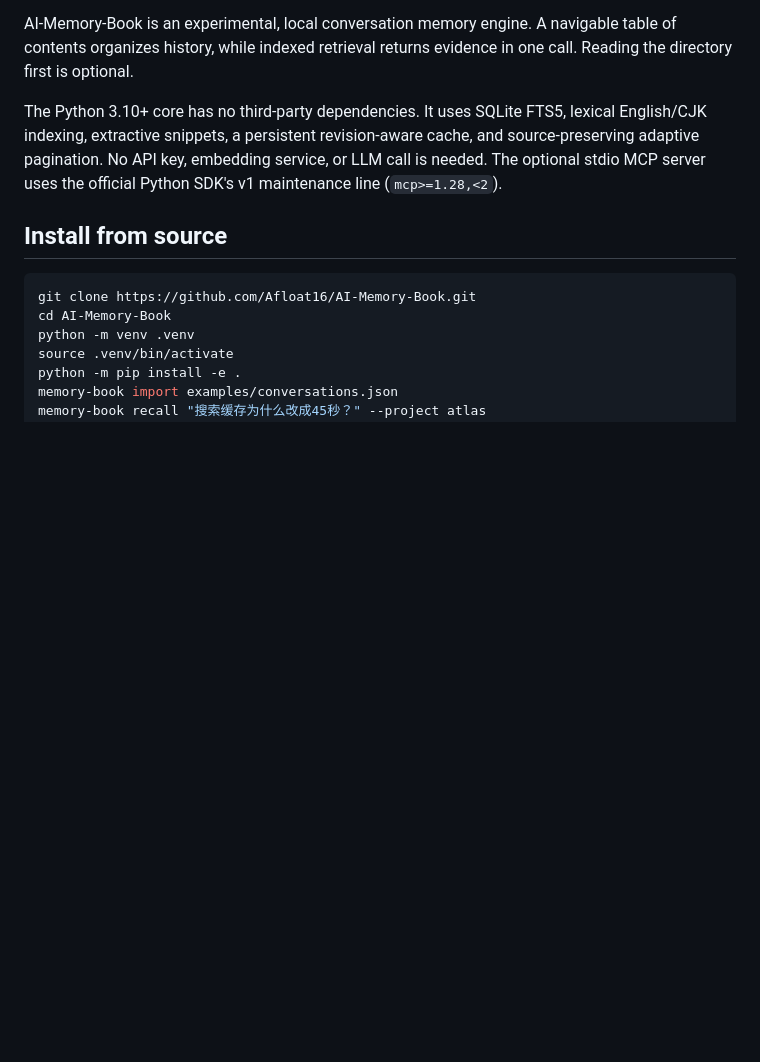
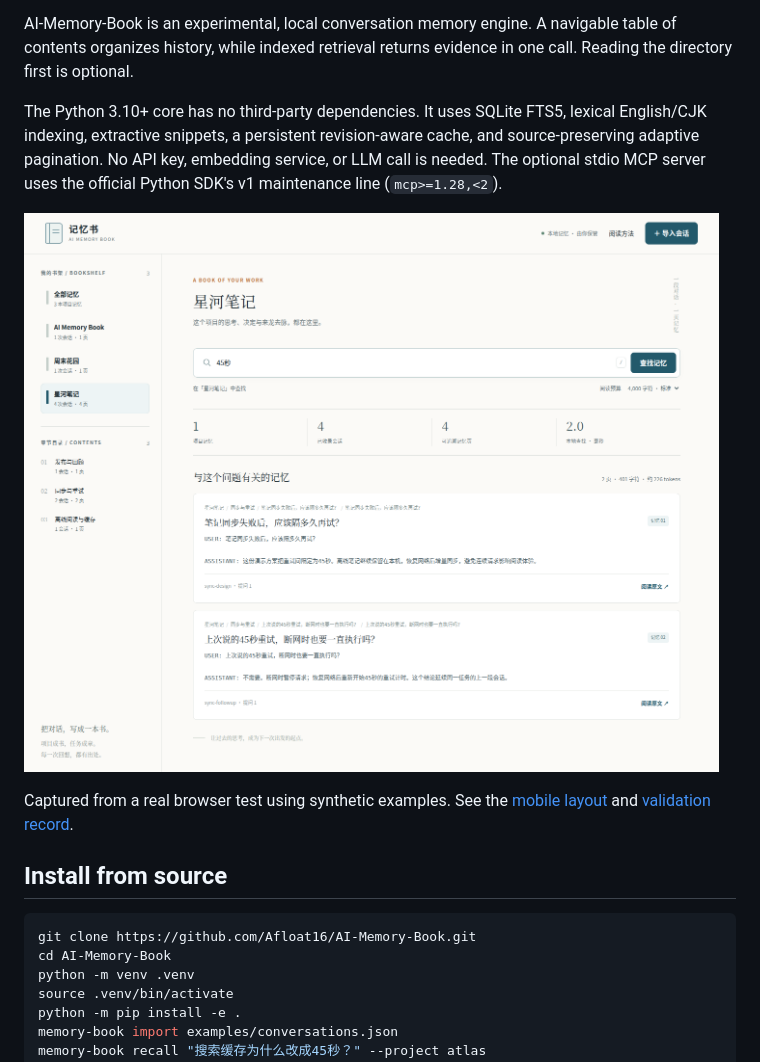
Before and after one commit to Afloat16/AI-Memory-Book, a Markdown page: README.en.md, the part around the change. GitHub-like rendering; pictures changed too: docs/assets/reader-desktop.png (added); blank space fills up the shorter version.

```diff
--- a/README.en.md
+++ b/README.en.md
@@ -7,6 +7,10 @@
 AI-Memory-Book is an experimental, local conversation memory engine. A navigable table of contents organizes history, while indexed retrieval returns evidence in one call. Reading the directory first is optional.
 
 The Python 3.10+ core has no third-party dependencies. It uses SQLite FTS5, lexical English/CJK indexing, extractive snippets, a persistent revision-aware cache, and source-preserving adaptive pagination. No API key, embedding service, or LLM call is needed. The optional stdio MCP server uses the official Python SDK's v1 maintenance line (`mcp>=1.28,<2`).
+
+![The local reader showing project-scoped search and cited evidence](docs/assets/reader-desktop.png)
+
+Captured from a real browser test using synthetic examples. See the [mobile layout](docs/assets/reader-mobile.png) and [validation record](docs/validation.md).
 
 ## Install from source
 
```
Also changed, not shown: README.md (+4 -0 lines), docs/validation.md (+13 -1 lines), docs/assets/reader-mobile.png (added), 1 other file.
